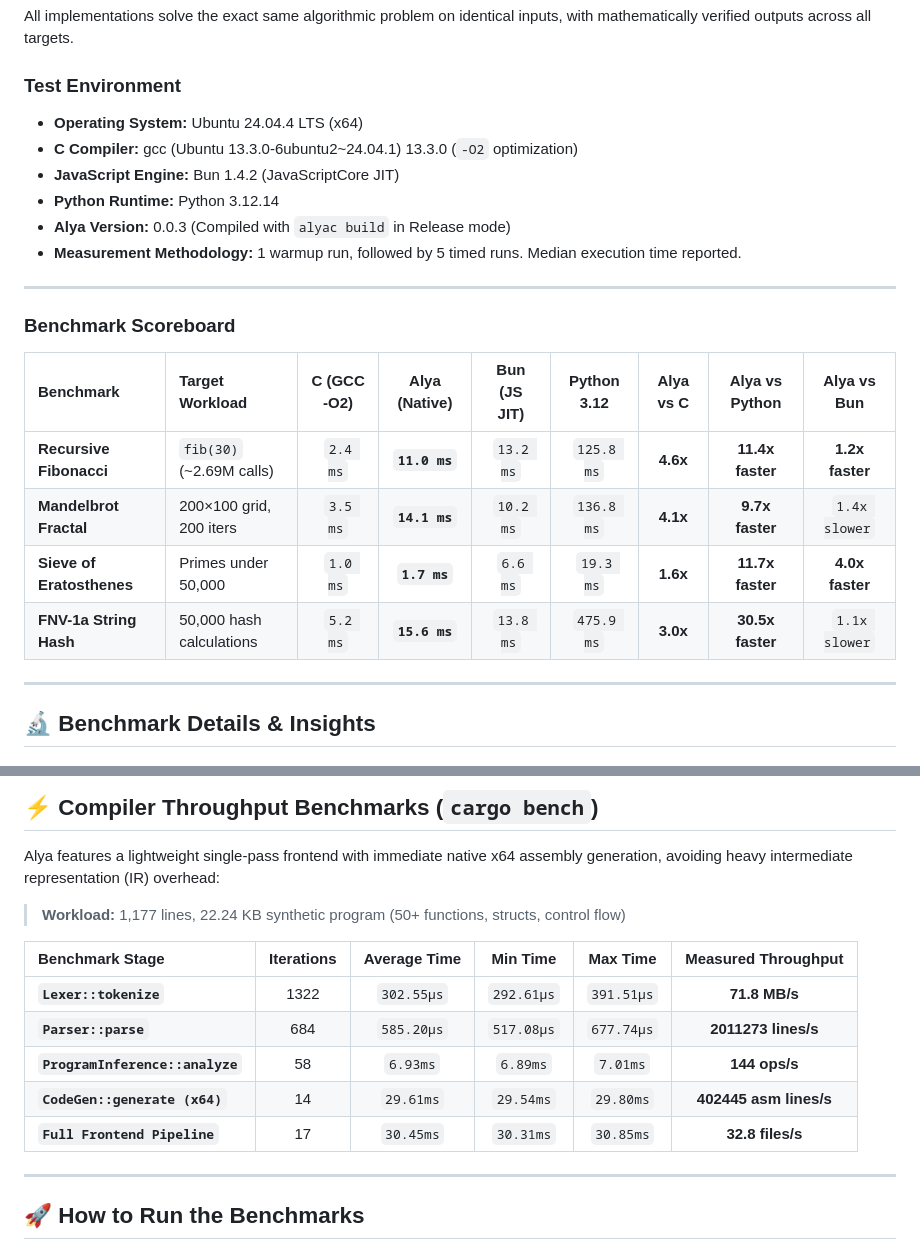
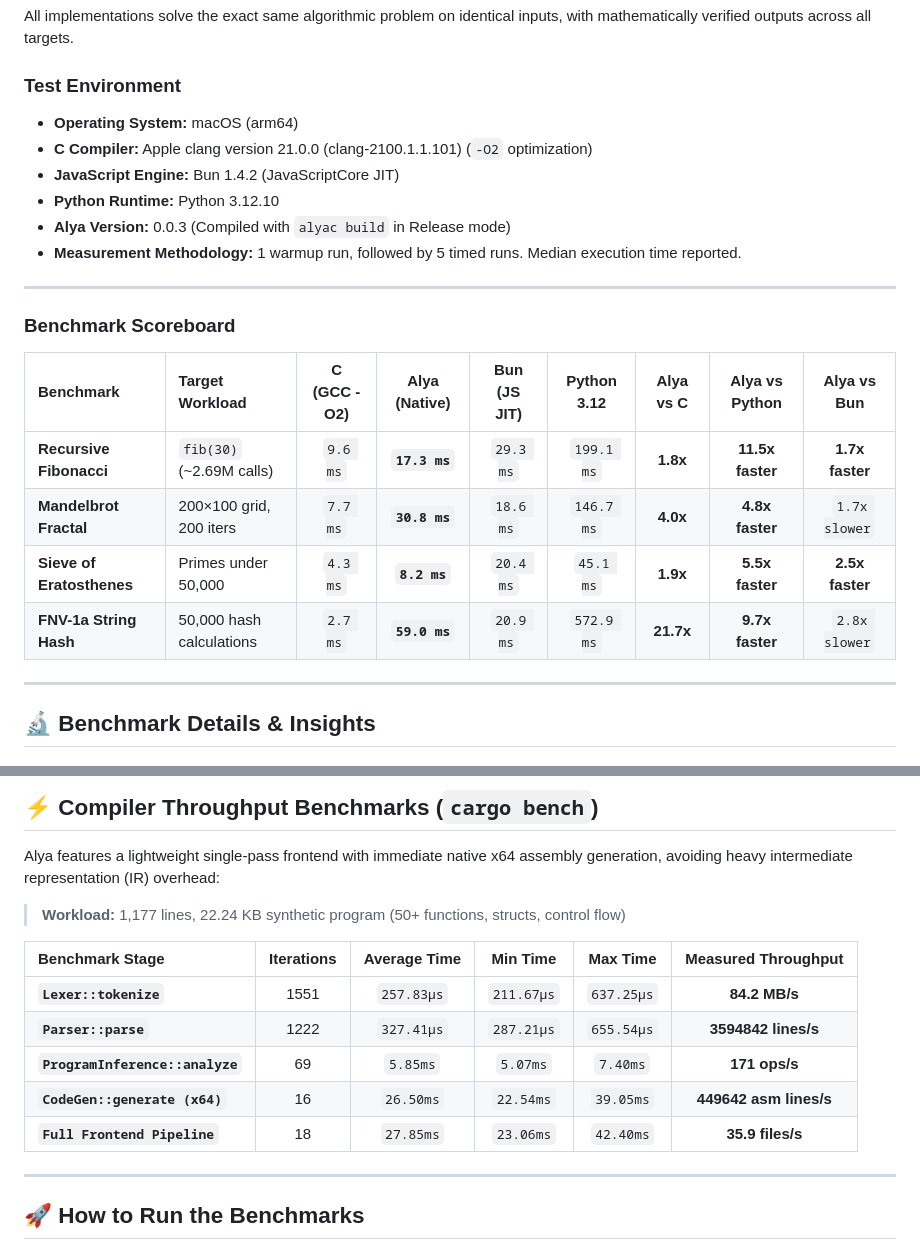
Before and after one commit to Taiizor/Alya, a Markdown page: benchmarks/README.md, 2 parts joined by grey strips. GitHub-like rendering.

Commit message:
docs(benchmarks): update benchmark results [skip ci]

```diff
--- a/benchmarks/README.md
+++ b/benchmarks/README.md
@@ -9,10 +9,10 @@ Comprehensive performance benchmarks evaluating both the **Alya Compiler (throug
 All implementations solve the exact same algorithmic problem on identical inputs, with mathematically verified outputs across all targets.
 
 ### Test Environment
-* **Operating System:** Ubuntu 24.04.4 LTS (x64)
-* **C Compiler:** gcc (Ubuntu 13.3.0-6ubuntu2~24.04.1) 13.3.0 (`-O2` optimization)
+* **Operating System:** macOS (arm64)
+* **C Compiler:** Apple clang version 21.0.0 (clang-2100.1.1.101) (`-O2` optimization)
 * **JavaScript Engine:** Bun 1.4.2 (JavaScriptCore JIT)
-* **Python Runtime:** Python 3.12.14
+* **Python Runtime:** Python 3.12.10
 * **Alya Version:** 0.0.3 (Compiled with `alyac build` in Release mode)
 * **Measurement Methodology:** 1 warmup run, followed by 5 timed runs. Median execution time reported.
 
@@ -22,10 +22,10 @@ All implementations solve the exact same algorithmic problem on identical inputs
 
 | Benchmark | Target Workload | C (GCC -O2) | Alya (Native) | Bun (JS JIT) | Python 3.12 | Alya vs C | Alya vs Python | Alya vs Bun |
 | :--- | :--- | :---: | :---: | :---: | :---: | :---: | :---: | :---: |
-| **Recursive Fibonacci** | `fib(30)` (~2.69M calls) | `2.4 ms` | **`11.0 ms`** | `13.2 ms` | `125.8 ms` | **4.6x** | **11.4x faster** | **1.2x faster** |
-| **Mandelbrot Fractal** | 200×100 grid, 200 iters | `3.5 ms` | **`14.1 ms`** | `10.2 ms` | `136.8 ms` | **4.1x** | **9.7x faster** | `1.4x slower` |
-| **Sieve of Eratosthenes** | Primes under 50,000 | `1.0 ms` | **`1.7 ms`** | `6.6 ms` | `19.3 ms` | **1.6x** | **11.7x faster** | **4.0x faster** |
-| **FNV-1a String Hash** | 50,000 hash calculations | `5.2 ms` | **`15.6 ms`** | `13.8 ms` | `475.9 ms` | **3.0x** | **30.5x faster** | `1.1x slower` |
+| **Recursive Fibonacci** | `fib(30)` (~2.69M calls) | `9.6 ms` | **`17.3 ms`** | `29.3 ms` | `199.1 ms` | **1.8x** | **11.5x faster** | **1.7x faster** |
+| **Mandelbrot Fractal** | 200×100 grid, 200 iters | `7.7 ms` | **`30.8 ms`** | `18.6 ms` | `146.7 ms` | **4.0x** | **4.8x faster** | `1.7x slower` |
+| **Sieve of Eratosthenes** | Primes under 50,000 | `4.3 ms` | **`8.2 ms`** | `20.4 ms` | `45.1 ms` | **1.9x** | **5.5x faster** | **2.5x faster** |
+| **FNV-1a String Hash** | 50,000 hash calculations | `2.7 ms` | **`59.0 ms`** | `20.9 ms` | `572.9 ms` | **21.7x** | **9.7x faster** | `2.8x slower` |
 
 ---
 
@@ -61,11 +61,11 @@ Alya features a lightweight single-pass frontend with immediate native x64 assem
 
 | Benchmark Stage | Iterations | Average Time | Min Time | Max Time | Measured Throughput |
 | :--- | :---: | :---: | :---: | :---: | :---: |
-| **`Lexer::tokenize`** | 1322 | `302.55µs` | `292.61µs` | `391.51µs` | **71.8 MB/s** |
-| **`Parser::parse`** | 684 | `585.20µs` | `517.08µs` | `677.74µs` | **2011273 lines/s** |
-| **`ProgramInference::analyze`** | 58 | `6.93ms` | `6.89ms` | `7.01ms` | **144 ops/s** |
-| **`CodeGen::generate (x64)`** | 14 | `29.61ms` | `29.54ms` | `29.80ms` | **402445 asm lines/s** |
-| **`Full Frontend Pipeline`** | 17 | `30.45ms` | `30.31ms` | `30.85ms` | **32.8 files/s** |
+| **`Lexer::tokenize`** | 1551 | `257.83µs` | `211.67µs` | `637.25µs` | **84.2 MB/s** |
+| **`Parser::parse`** | 1222 | `327.41µs` | `287.21µs` | `655.54µs` | **3594842 lines/s** |
+| **`ProgramInference::analyze`** | 69 | `5.85ms` | `5.07ms` | `7.40ms` | **171 ops/s** |
+| **`CodeGen::generate (x64)`** | 16 | `26.50ms` | `22.54ms` | `39.05ms` | **449642 asm lines/s** |
+| **`Full Frontend Pipeline`** | 18 | `27.85ms` | `23.06ms` | `42.40ms` | **35.9 files/s** |
 
 ---
 
```
